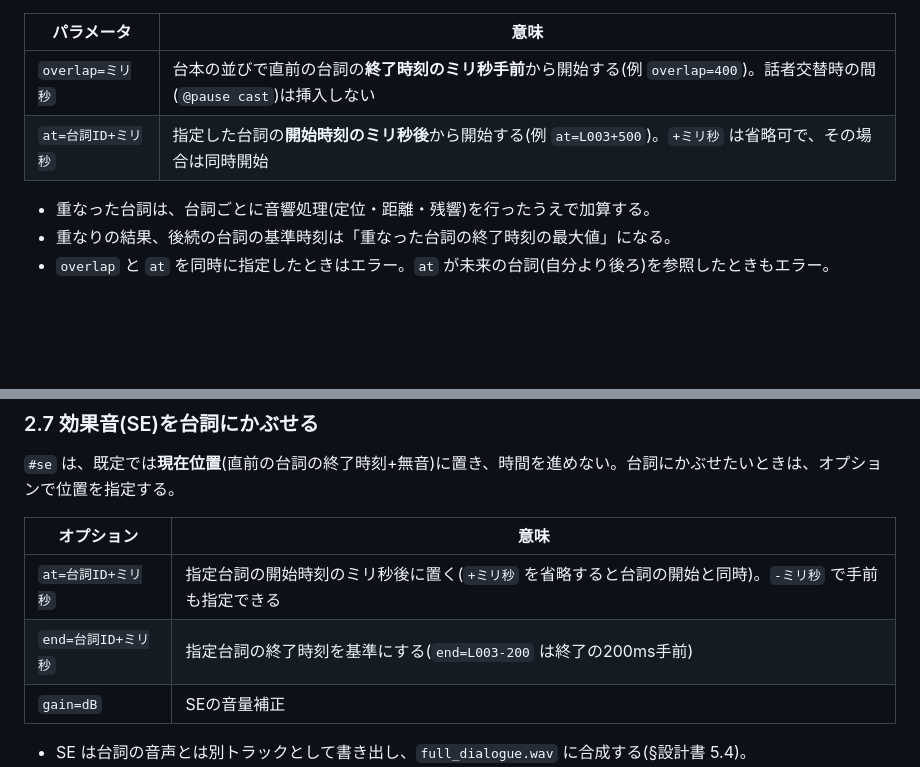
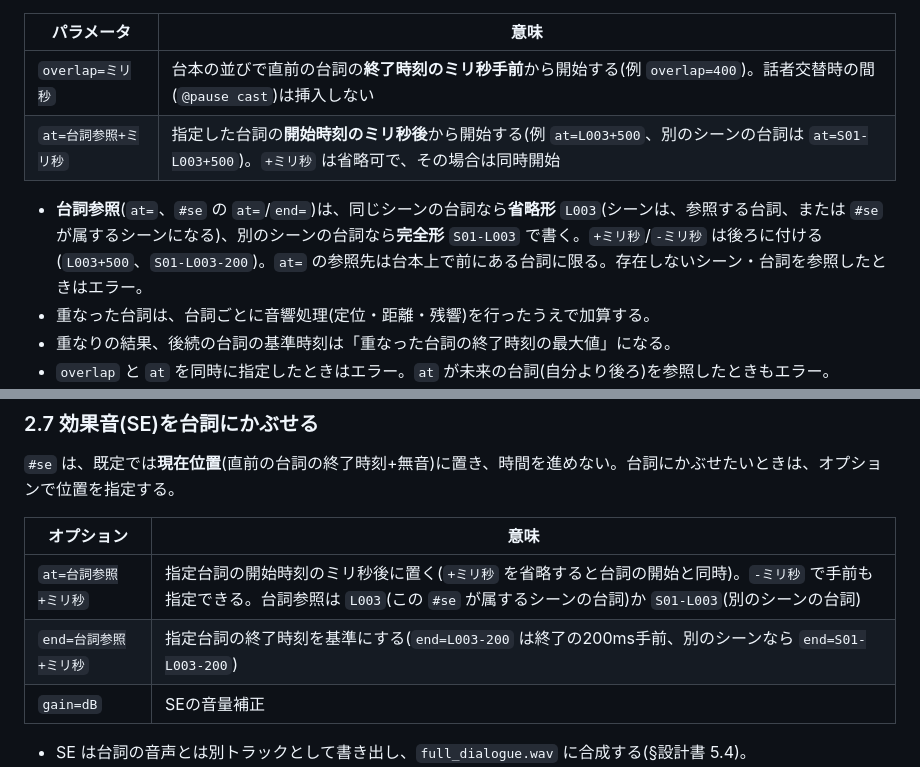
Before and after one commit to chack1812-debug/Script2Video, a Markdown page: 台本仕様.md, 2 parts joined by grey strips. GitHub-like rendering; blank space fills up the shorter version.

```diff
--- a/台本仕様.md
+++ b/台本仕様.md
@@ -59,8 +59,9 @@ Script2Voice-Rust版の台本仕様を土台に、「収録した肉声」を入
 | パラメータ | 意味 |
 |---|---|
 | `overlap=ミリ秒` | 台本の並びで直前の台詞の**終了時刻のミリ秒手前**から開始する(例 `overlap=400`)。話者交替時の間(`@pause cast`)は挿入しない |
-| `at=台詞ID+ミリ秒` | 指定した台詞の**開始時刻のミリ秒後**から開始する(例 `at=L003+500`)。`+ミリ秒` は省略可で、その場合は同時開始 |
+| `at=台詞参照+ミリ秒` | 指定した台詞の**開始時刻のミリ秒後**から開始する(例 `at=L003+500`、別のシーンの台詞は `at=S01-L003+500`)。`+ミリ秒` は省略可で、その場合は同時開始 |
 
+- **台詞参照**(`at=`、`#se` の `at=`/`end=`)は、同じシーンの台詞なら**省略形** `L003`(シーンは、参照する台詞、または `#se` が属するシーンになる)、別のシーンの台詞なら**完全形** `S01-L003` で書く。`+ミリ秒`/`-ミリ秒` は後ろに付ける(`L003+500`、`S01-L003-200`)。`at=` の参照先は台本上で前にある台詞に限る。存在しないシーン・台詞を参照したときはエラー。
 - 重なった台詞は、台詞ごとに音響処理(定位・距離・残響)を行ったうえで加算する。
 - 重なりの結果、後続の台詞の基準時刻は「重なった台詞の終了時刻の最大値」になる。
 - `overlap` と `at` を同時に指定したときはエラー。`at` が未来の台詞(自分より後ろ)を参照したときもエラー。
@@ -83,8 +84,8 @@ Script2Voice-Rust版の台本仕様を土台に、「収録した肉声」を入
 
 | オプション | 意味 |
 |---|---|
-| `at=台詞ID+ミリ秒` | 指定台詞の開始時刻のミリ秒後に置く(`+ミリ秒` を省略すると台詞の開始と同時)。`-ミリ秒` で手前も指定できる |
-| `end=台詞ID+ミリ秒` | 指定台詞の終了時刻を基準にする(`end=L003-200` は終了の200ms手前) |
+| `at=台詞参照+ミリ秒` | 指定台詞の開始時刻のミリ秒後に置く(`+ミリ秒` を省略すると台詞の開始と同時)。`-ミリ秒` で手前も指定できる。台詞参照は `L003`(この `#se` が属するシーンの台詞)か `S01-L003`(別のシーンの台詞) |
+| `end=台詞参照+ミリ秒` | 指定台詞の終了時刻を基準にする(`end=L003-200` は終了の200ms手前、別のシーンなら `end=S01-L003-200`) |
 | `gain=dB` | SEの音量補正 |
 
 - SE は台詞の音声とは別トラックとして書き出し、`full_dialogue.wav` に合成する(§設計書 5.4)。
```
Also changed, not shown: other parts of 台本仕様.md (+10 -9 lines), 1 other file.
